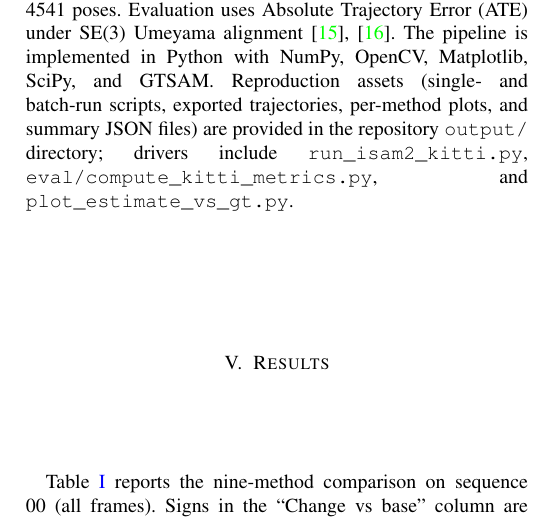
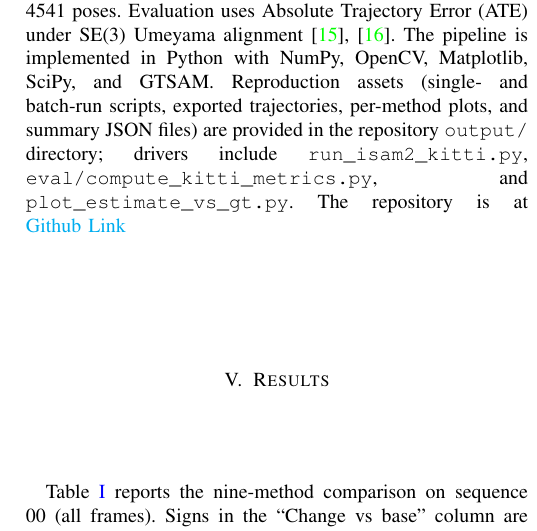
Before and after one commit to anshm10/iSAM2, a LaTeX paper (main.tex): part of one column of page 3 of 6, cut so that both start at the same text. Compiled offline with pdfLaTeX.

Commit message:
new paper

```diff
--- a/main.tex
+++ b/main.tex
@@ -200,7 +200,7 @@ Confidence-v2 optionally wraps weighted factors with robust M-estimators (Huber
 
 
 \section{Experimental Setup}
-Experiments use KITTI odometry \cite{geiger2012kitti}, sequence 00, all 4541 poses. Evaluation uses Absolute Trajectory Error (ATE) under SE(3) Umeyama alignment \cite{sturm2012tum,zhang2018evaluation}. The pipeline is implemented in Python with NumPy, OpenCV, Matplotlib, SciPy, and GTSAM. Reproduction assets (single- and batch-run scripts, exported trajectories, per-method plots, and summary JSON files) are provided in the repository \texttt{output/} directory; drivers include \texttt{run\_isam2\_kitti.py}, \texttt{eval/compute\_kitti\_metrics.py}, and \texttt{plot\_estimate\_vs\_gt.py}.
+Experiments use KITTI odometry \cite{geiger2012kitti}, sequence 00, all 4541 poses. Evaluation uses Absolute Trajectory Error (ATE) under SE(3) Umeyama alignment \cite{sturm2012tum,zhang2018evaluation}. The pipeline is implemented in Python with NumPy, OpenCV, Matplotlib, SciPy, and GTSAM. Reproduction assets (single- and batch-run scripts, exported trajectories, per-method plots, and summary JSON files) are provided in the repository \texttt{output/} directory; drivers include \texttt{run\_isam2\_kitti.py}, \texttt{eval/compute\_kitti\_metrics.py}, and \texttt{plot\_estimate\_vs\_gt.py}. The repository is at \href{https://github.com/anshm10/iSAM2.git}{Github Link}
 
 
 %%%%%%%%%%%%%%%%%%%%%%%% RESULTS %%%%%%%%%%%%%%%%%%%%%%%%
```
Also changed, not shown: EECS_568_Final_Project_Report.pdf.
